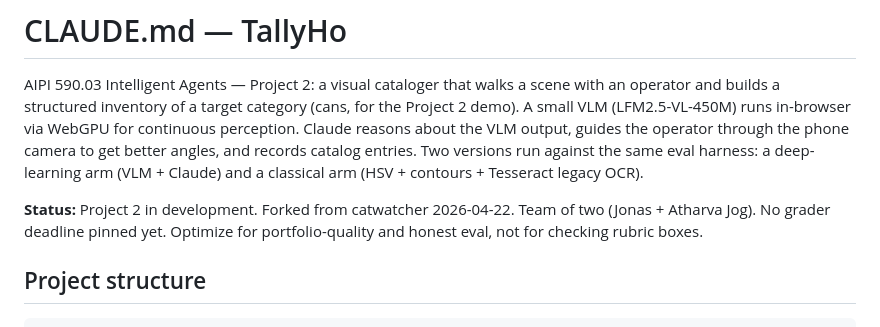
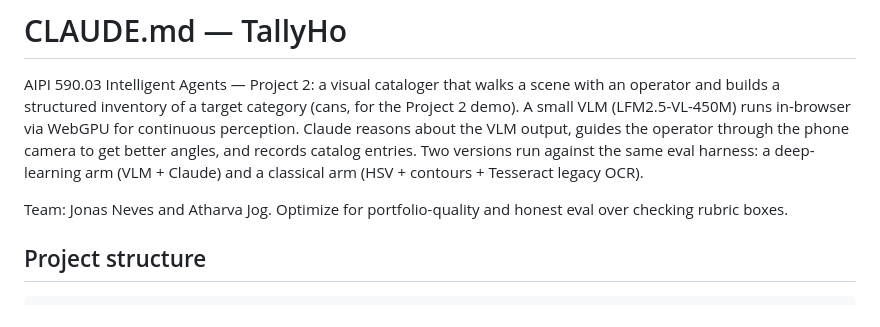
Before and after one commit to jonasneves/tallyho, a Markdown page: CLAUDE.md, the part around the change. GitHub-like rendering.

```diff
--- a/CLAUDE.md
+++ b/CLAUDE.md
@@ -2,7 +2,7 @@
 
 AIPI 590.03 Intelligent Agents — Project 2: a visual cataloger that walks a scene with an operator and builds a structured inventory of a target category (cans, for the Project 2 demo). A small VLM (LFM2.5-VL-450M) runs in-browser via WebGPU for continuous perception. Claude reasons about the VLM output, guides the operator through the phone camera to get better angles, and records catalog entries. Two versions run against the same eval harness: a deep-learning arm (VLM + Claude) and a classical arm (HSV + contours + Tesseract legacy OCR).
 
-**Status:** Project 2 in development. Forked from catwatcher 2026-04-22. Team of two (Jonas + Atharva Jog). No grader deadline pinned yet. Optimize for portfolio-quality and honest eval, not for checking rubric boxes.
+Team: Jonas Neves and Atharva Jog. Optimize for portfolio-quality and honest eval over checking rubric boxes.
 
 ## Project structure
 
```
Also changed, not shown: README.md (+1 -3 lines).
